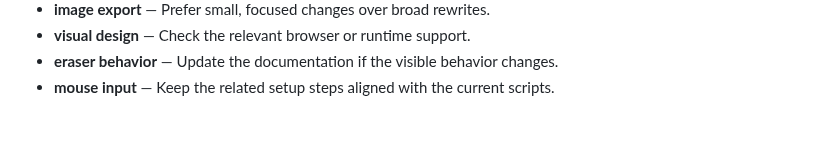
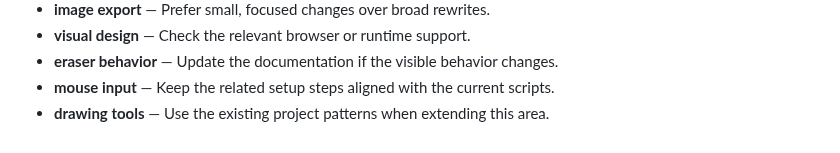
Before and after one commit to Sid2169/sketch, a Markdown page: README.md, the part around the change. GitHub-like rendering.

Commit message:
Expand drawing tools examples

```diff
--- a/README.md
+++ b/README.md
@@ -576,3 +576,4 @@ If you enjoyed creating pixel art with this tool, please consider giving it a
 - **visual design** — Check the relevant browser or runtime support.
 - **eraser behavior** — Update the documentation if the visible behavior changes.
 - **mouse input** — Keep the related setup steps aligned with the current scripts.
+- **drawing tools** — Use the existing project patterns when extending this area.
```
